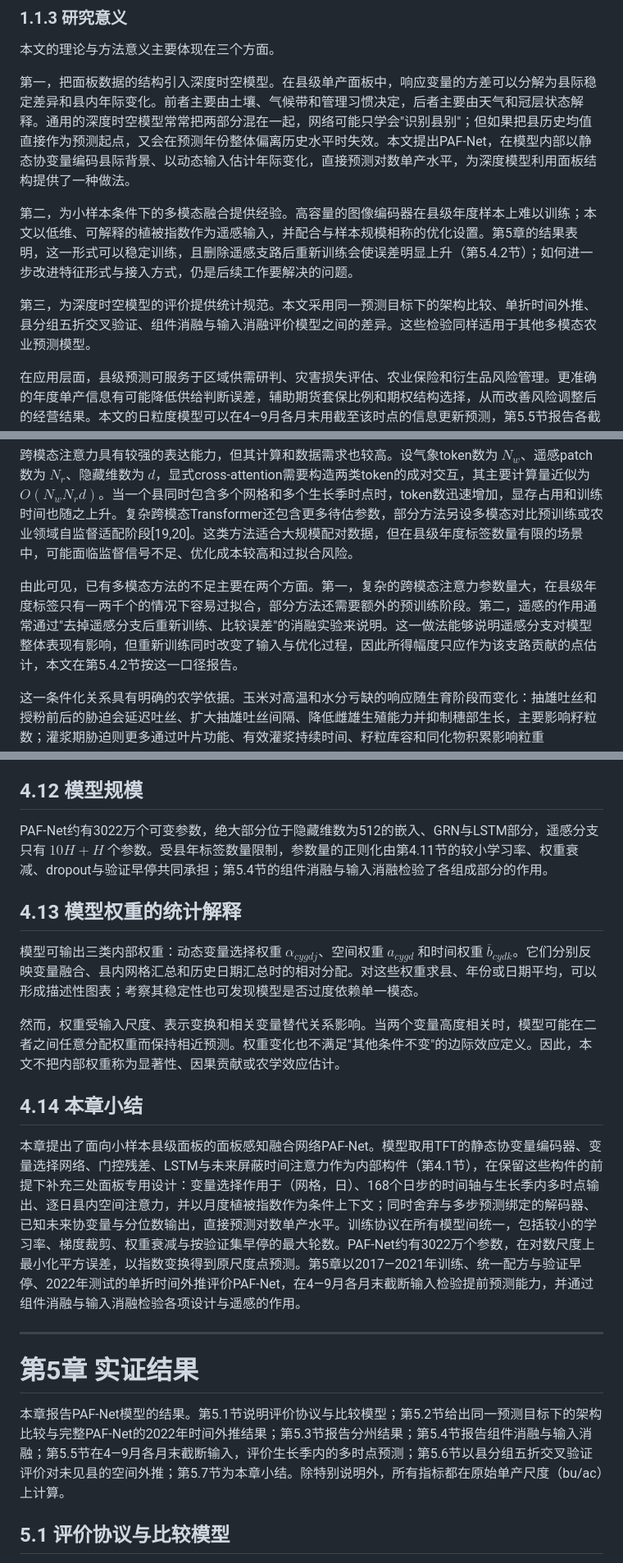
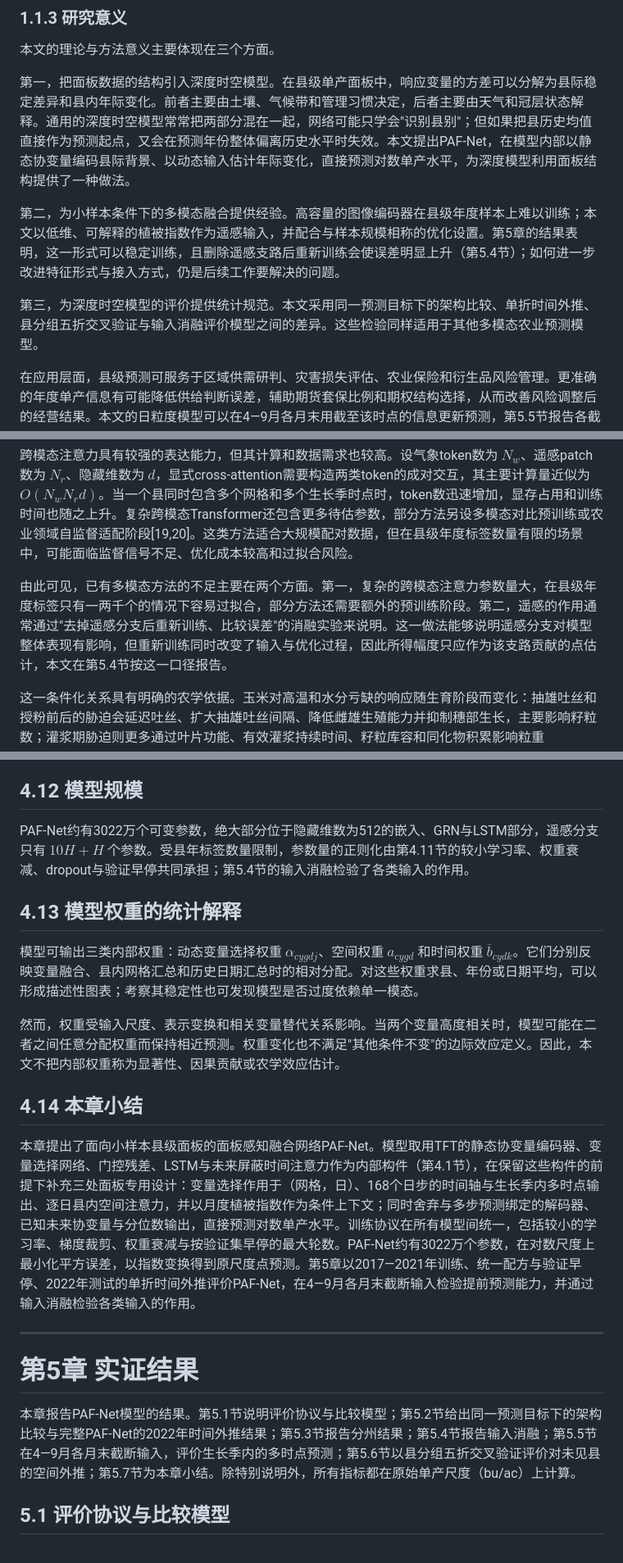
Before and after one commit to 15767946495/Product_model, a Markdown page: paper.md, 3 parts joined by grey strips. Shown at 82% size. Rendered like a GitHub page.

```diff
--- a/paper.md
+++ b/paper.md
@@ -84,9 +84,9 @@ $$
 
 第一，把面板数据的结构引入深度时空模型。在县级单产面板中，响应变量的方差可以分解为县际稳定差异和县内年际变化。前者主要由土壤、气候带和管理习惯决定，后者主要由天气和冠层状态解释。通用的深度时空模型常常把两部分混在一起，网络可能只学会"识别县别"；但如果把县历史均值直接作为预测起点，又会在预测年份整体偏离历史水平时失效。本文提出PAF-Net，在模型内部以静态协变量编码县际背景、以动态输入估计年际变化，直接预测对数单产水平，为深度模型利用面板结构提供了一种做法。
 
-第二，为小样本条件下的多模态融合提供经验。高容量的图像编码器在县级年度样本上难以训练；本文以低维、可解释的植被指数作为遥感输入，并配合与样本规模相称的优化设置。第5章的结果表明，这一形式可以稳定训练，且删除遥感支路后重新训练会使误差明显上升（第5.4.2节）；如何进一步改进特征形式与接入方式，仍是后续工作要解决的问题。
+第二，为小样本条件下的多模态融合提供经验。高容量的图像编码器在县级年度样本上难以训练；本文以低维、可解释的植被指数作为遥感输入，并配合与样本规模相称的优化设置。第5章的结果表明，这一形式可以稳定训练，且删除遥感支路后重新训练会使误差明显上升（第5.4节）；如何进一步改进特征形式与接入方式，仍是后续工作要解决的问题。
 
-第三，为深度时空模型的评价提供统计规范。本文采用同一预测目标下的架构比较、单折时间外推、县分组五折交叉验证、组件消融与输入消融评价模型之间的差异。这些检验同样适用于其他多模态农业预测模型。
+第三，为深度时空模型的评价提供统计规范。本文采用同一预测目标下的架构比较、单折时间外推、县分组五折交叉验证与输入消融评价模型之间的差异。这些检验同样适用于其他多模态农业预测模型。
 
 在应用层面，县级预测可服务于区域供需研判、灾害损失评估、农业保险和衍生品风险管理。更准确的年度单产信息有可能降低供给判断误差，辅助期货套保比例和期权结构选择，从而改善风险调整后的经营结果。本文的日粒度模型可以在4—9月各月末用截至该时点的信息更新预测，第5.5节报告各截点的精度；把这一能力转化为期权动态对冲，还需要预测不确定性、价格映射与交易成本三个层次的分析，价格预测与交易回测留作后续研究。本文的模型与分析也可迁移到大豆、小麦等作物，但跨作物推广需要重新定义物候窗口、特征构造和训练样本，不能由本文结果直接外推。
 
@@ -116,7 +116,7 @@ ConvLSTM把循环门作用扩展到空间特征图，能同时保持局部空间
 
 跨模态注意力具有较强的表达能力，但其计算和数据需求也较高。设气象token数为 $N_w$、遥感patch数为 $N_r$、隐藏维数为 $d$，显式cross-attention需要构造两类token的成对交互，其主要计算量近似为 $O(N_wN_rd)$。当一个县同时包含多个网格和多个生长季时点时，token数迅速增加，显存占用和训练时间也随之上升。复杂跨模态Transformer还包含更多待估参数，部分方法另设多模态对比预训练或农业领域自监督适配阶段[19,20]。这类方法适合大规模配对数据，但在县级年度标签数量有限的场景中，可能面临监督信号不足、优化成本较高和过拟合风险。
 
-由此可见，已有多模态方法的不足主要在两个方面。第一，复杂的跨模态注意力参数量大，在县级年度标签只有一两千个的情况下容易过拟合，部分方法还需要额外的预训练阶段。第二，遥感的作用通常通过"去掉遥感分支后重新训练、比较误差"的消融实验来说明。这一做法能够说明遥感分支对模型整体表现有影响，但重新训练同时改变了输入与优化过程，因此所得幅度只应作为该支路贡献的点估计，本文在第5.4.2节按这一口径报告。
+由此可见，已有多模态方法的不足主要在两个方面。第一，复杂的跨模态注意力参数量大，在县级年度标签只有一两千个的情况下容易过拟合，部分方法还需要额外的预训练阶段。第二，遥感的作用通常通过"去掉遥感分支后重新训练、比较误差"的消融实验来说明。这一做法能够说明遥感分支对模型整体表现有影响，但重新训练同时改变了输入与优化过程，因此所得幅度只应作为该支路贡献的点估计，本文在第5.4节按这一口径报告。
 
 这一条件化关系具有明确的农学依据。玉米对高温和水分亏缺的响应随生育阶段而变化：抽雄吐丝和授粉前后的胁迫会延迟吐丝、扩大抽雄吐丝间隔、降低雌雄生殖能力并抑制穗部生长，主要影响籽粒数；灌浆期胁迫则更多通过叶片功能、有效灌浆持续时间、籽粒库容和同化物积累影响粒重[22,23,24,25,26]。因此，同样的高温、降水不足或蒸散亏缺发生在不同物候阶段和不同既有冠层状态下，对最终单产的预测意义并不相同。
 
@@ -913,7 +913,7 @@ PAF-Net的训练协议按样本规模设定，在全部实验中固定如下。
 
 ## 4.12 模型规模
 
-PAF-Net约有3022万个可变参数，绝大部分位于隐藏维数为512的嵌入、GRN与LSTM部分，遥感分支只有 $10H+H$ 个参数。受县年标签数量限制，参数量的正则化由第4.11节的较小学习率、权重衰减、dropout与验证早停共同承担；第5.4节的组件消融与输入消融检验了各组成部分的作用。
+PAF-Net约有3022万个可变参数，绝大部分位于隐藏维数为512的嵌入、GRN与LSTM部分，遥感分支只有 $10H+H$ 个参数。受县年标签数量限制，参数量的正则化由第4.11节的较小学习率、权重衰减、dropout与验证早停共同承担；第5.4节的输入消融检验了各类输入的作用。
 
 ## 4.13 模型权重的统计解释
 
@@ -923,13 +923,13 @@ PAF-Net约有3022万个可变参数，绝大部分位于隐藏维数为512的嵌
 
 ## 4.14 本章小结
 
-本章提出了面向小样本县级面板的面板感知融合网络PAF-Net。模型取用TFT的静态协变量编码器、变量选择网络、门控残差、LSTM与未来屏蔽时间注意力作为内部构件（第4.1节），在保留这些构件的前提下补充三处面板专用设计：变量选择作用于（网格，日）、168个日步的时间轴与生长季内多时点输出、逐日县内空间注意力，并以月度植被指数作为条件上下文；同时舍弃与多步预测绑定的解码器、已知未来协变量与分位数输出，直接预测对数单产水平。训练协议在所有模型间统一，包括较小的学习率、梯度裁剪、权重衰减与按验证集早停的最大轮数。PAF-Net约有3022万个参数，在对数尺度上最小化平方误差，以指数变换得到原尺度点预测。第5章以2017—2021年训练、统一配方与验证早停、2022年测试的单折时间外推评价PAF-Net，在4—9月各月末截断输入检验提前预测能力，并通过组件消融与输入消融检验各项设计与遥感的作用。
+本章提出了面向小样本县级面板的面板感知融合网络PAF-Net。模型取用TFT的静态协变量编码器、变量选择网络、门控残差、LSTM与未来屏蔽时间注意力作为内部构件（第4.1节），在保留这些构件的前提下补充三处面板专用设计：变量选择作用于（网格，日）、168个日步的时间轴与生长季内多时点输出、逐日县内空间注意力，并以月度植被指数作为条件上下文；同时舍弃与多步预测绑定的解码器、已知未来协变量与分位数输出，直接预测对数单产水平。训练协议在所有模型间统一，包括较小的学习率、梯度裁剪、权重衰减与按验证集早停的最大轮数。PAF-Net约有3022万个参数，在对数尺度上最小化平方误差，以指数变换得到原尺度点预测。第5章以2017—2021年训练、统一配方与验证早停、2022年测试的单折时间外推评价PAF-Net，在4—9月各月末截断输入检验提前预测能力，并通过输入消融检验各类输入的作用。
 
 ---
 
 # 第5章 实证结果
 
-本章报告PAF-Net模型的结果。第5.1节说明评价协议与比较模型；第5.2节给出同一预测目标下的架构比较与完整PAF-Net的2022年时间外推结果；第5.3节报告分州结果；第5.4节报告组件消融与输入消融；第5.5节在4—9月各月末截断输入，评价生长季内的多时点预测；第5.6节以县分组五折交叉验证评价对未见县的空间外推；第5.7节为本章小结。除特别说明外，所有指标都在原始单产尺度（bu/ac）上计算。
+本章报告PAF-Net模型的结果。第5.1节说明评价协议与比较模型；第5.2节给出同一预测目标下的架构比较与完整PAF-Net的2022年时间外推结果；第5.3节报告分州结果；第5.4节报告输入消融；第5.5节在4—9月各月末截断输入，评价生长季内的多时点预测；第5.6节以县分组五折交叉验证评价对未见县的空间外推；第5.7节为本章小结。除特别说明外，所有指标都在原始单产尺度（bu/ac）上计算。
 
 ## 5.1 评价协议与比较模型
 
```
Also changed, not shown: other parts of paper.md (+25 -44 lines), paper_figures/fig5_3_ablation.png, 1 other file.
